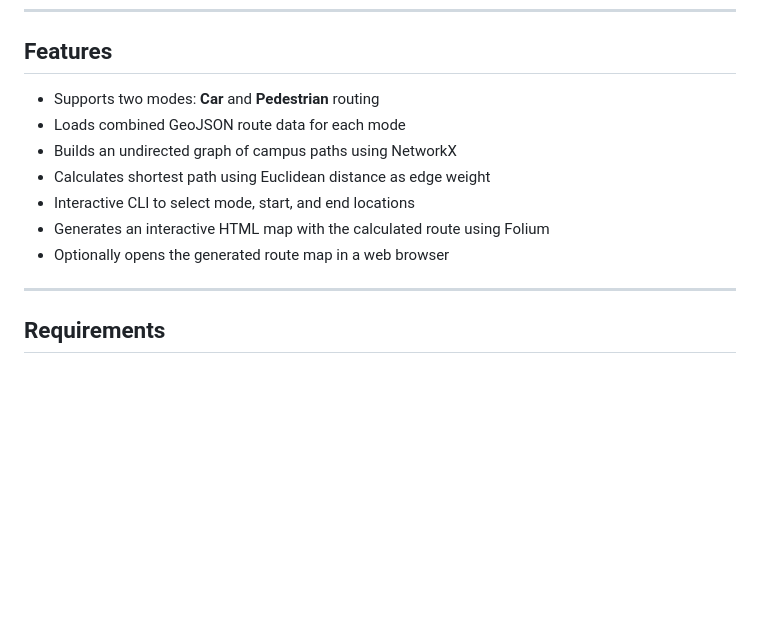
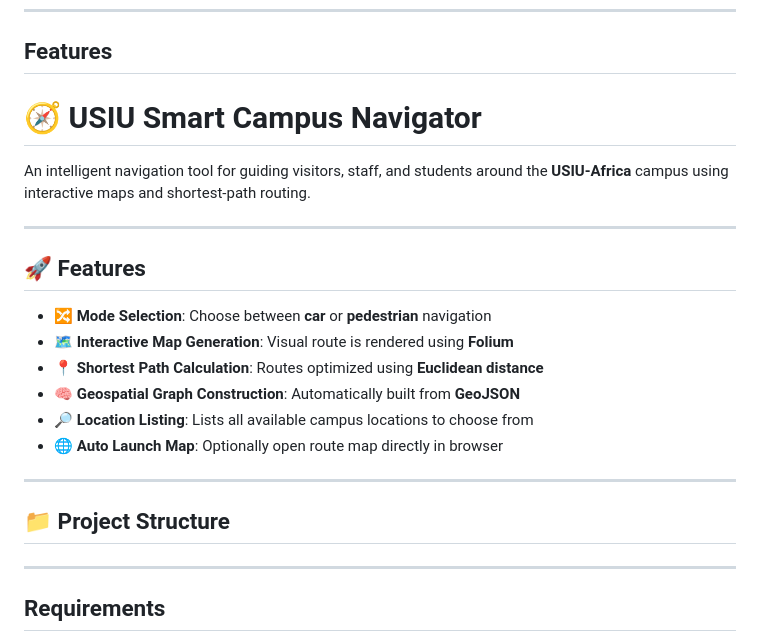
Before and after one commit to aykahsay/USIU-Smart-Campus-Navigator, a Markdown page: README.md, the part around the change. Rendered like a GitHub page; blank space fills up the shorter version.

```diff
--- a/README.md
+++ b/README.md
@@ -6,14 +6,24 @@ A Python-based route mapping tool to help users find the shortest paths between
 
 ## Features
 
-- Supports two modes: **Car** and **Pedestrian** routing
-- Loads combined GeoJSON route data for each mode
-- Builds an undirected graph of campus paths using NetworkX
-- Calculates shortest path using Euclidean distance as edge weight
-- Interactive CLI to select mode, start, and end locations
-- Generates an interactive HTML map with the calculated route using Folium
-- Optionally opens the generated route map in a web browser
+# 🧭 USIU Smart Campus Navigator
 
+An intelligent navigation tool for guiding visitors, staff, and students around the **USIU-Africa** campus using interactive maps and shortest-path routing.
+
+---
+
+## 🚀 Features
+
+- 🔀 **Mode Selection**: Choose between **car** or **pedestrian** navigation
+- 🗺️ **Interactive Map Generation**: Visual route is rendered using **Folium**
+- 📍 **Shortest Path Calculation**: Routes optimized using **Euclidean distance**
+- 🧠 **Geospatial Graph Construction**: Automatically built from **GeoJSON**
+- 🔎 **Location Listing**: Lists all available campus locations to choose from
+- 🌐 **Auto Launch Map**: Optionally open route map directly in browser
+
+---
+
+## 📁 Project Structure
 ---
 
 ## Requirements
```
